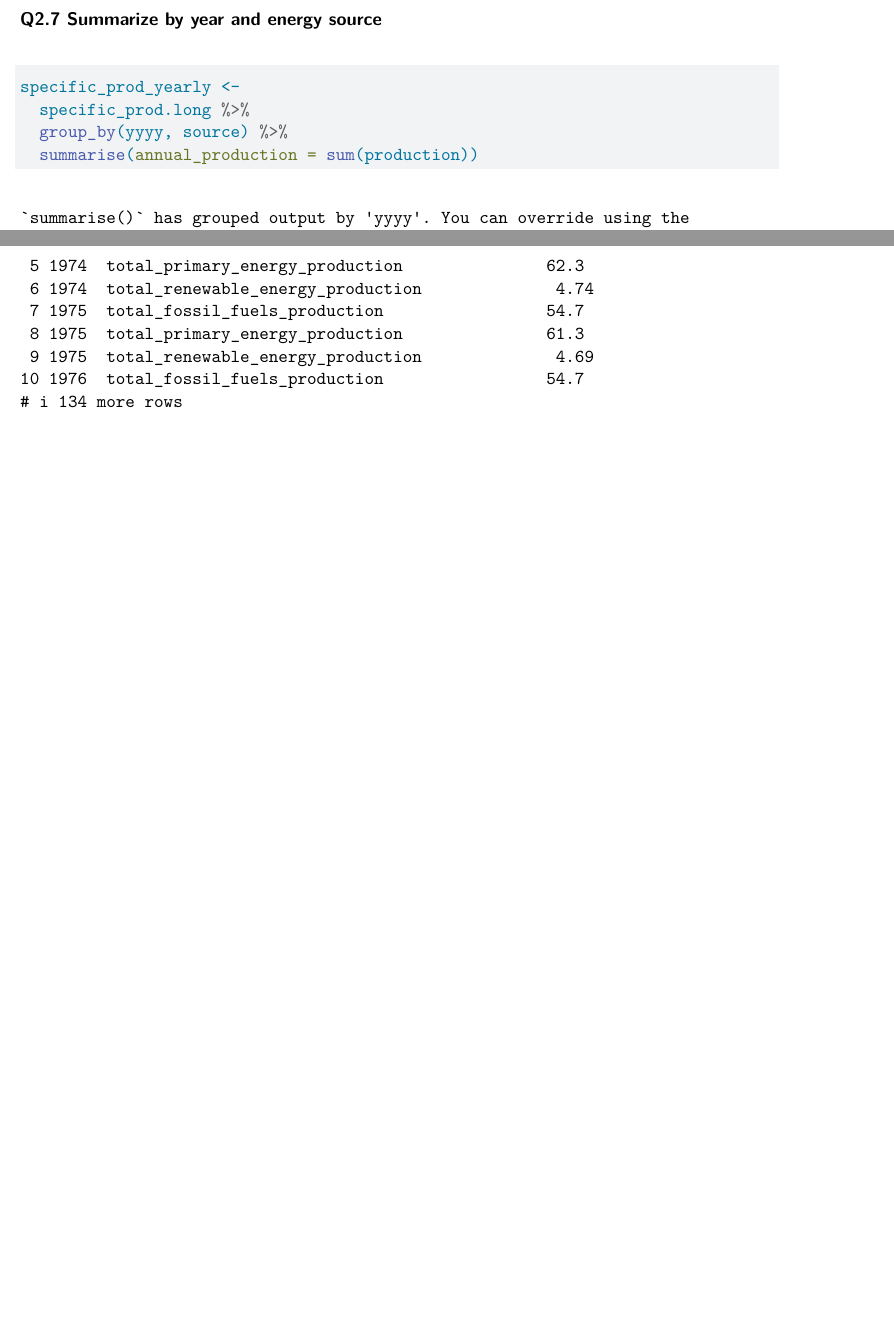
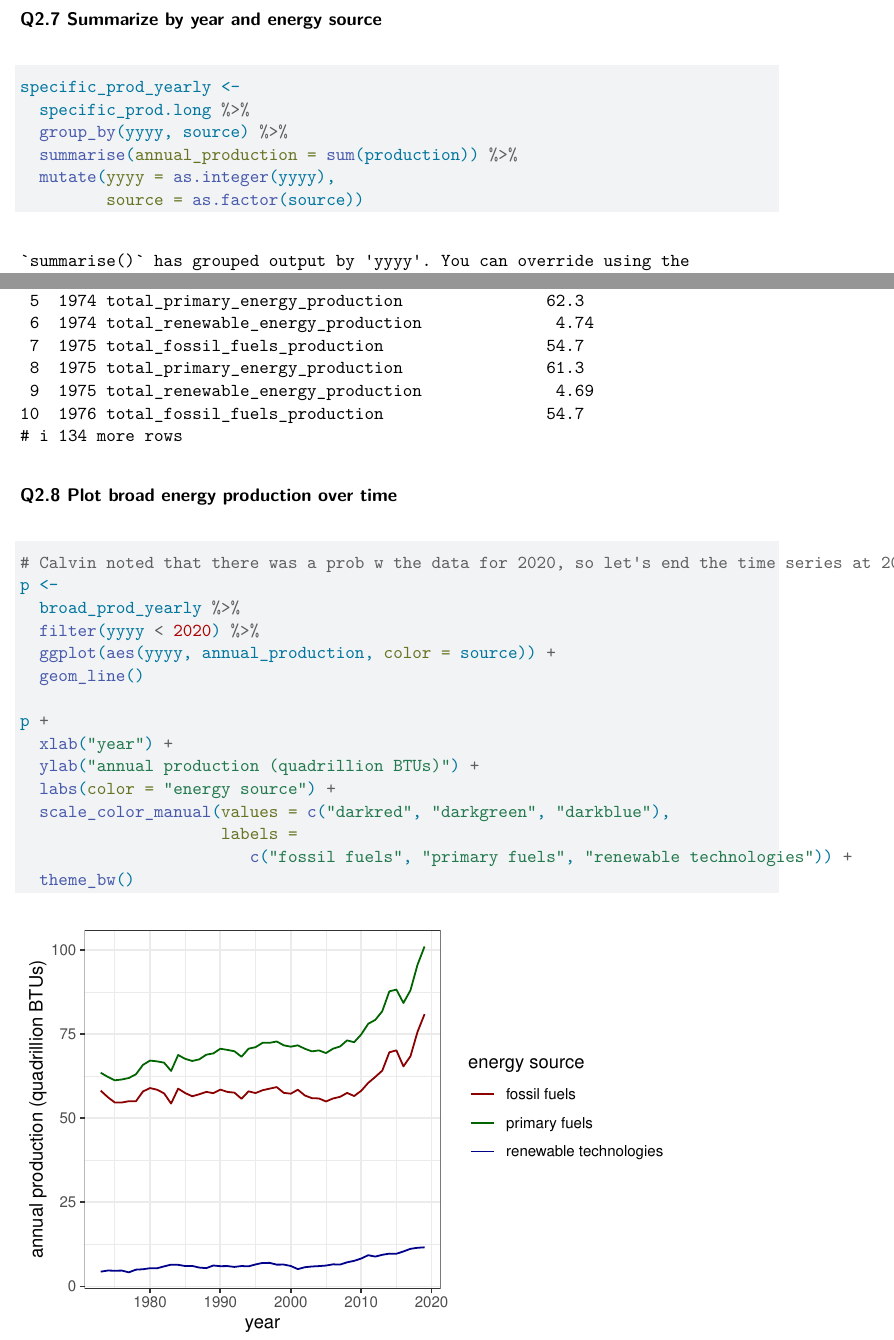
Before and after one commit to eimedina/DataWrangling2, a Quarto document (DataWrangling2Quarto.qmd): two parts of pages 15 and 16 of 16, joined at a grey line, cut so that both start at the same text, the shorter picture padded with empty space. Rendered offline with R 4.5, knitr and Pandoc in place of Quarto, then LaTeX, with nearby package versions; column names are cleaned by a stand-in for the janitor package.

Commit message:
added code to plot broad energy production

````diff
--- a/DataWrangling2Quarto.qmd
+++ b/DataWrangling2Quarto.qmd
@@ -276,7 +276,9 @@ head(broad_prod.long)
 specific_prod_yearly <-
   specific_prod.long %>%
   group_by(yyyy, source) %>%
-  summarise(annual_production = sum(production))
+  summarise(annual_production = sum(production)) %>%
+  mutate(yyyy = as.integer(yyyy),
+         source = as.factor(source))
 
 broad_prod_yearly <-
   broad_prod.long %>%
@@ -289,0 +295,19 @@ broad_prod_yearly
+### Q2.8 Plot broad energy production over time
+
+```{r}
+# Calvin noted that there was a prob w the data for 2020, so let's end the time series at 2019
+p <-
+  broad_prod_yearly %>%
+  filter(yyyy < 2020) %>%
+  ggplot(aes(yyyy, annual_production, color = source)) +
+  geom_line()
+
+p +
+  xlab("year") +
+  ylab("annual production (quadrillion BTUs)") +
+  labs(color = "energy source") +
+  scale_color_manual(values = c("darkred", "darkgreen", "darkblue"),
+                     labels =
+                        c("fossil fuels", "primary fuels", "renewable technologies")) +
+  theme_bw()
+```
````
Also changed, not shown: scratch.R (+5 -0 lines), DataWrangling2Quarto.qmd (5 more changed lines).
